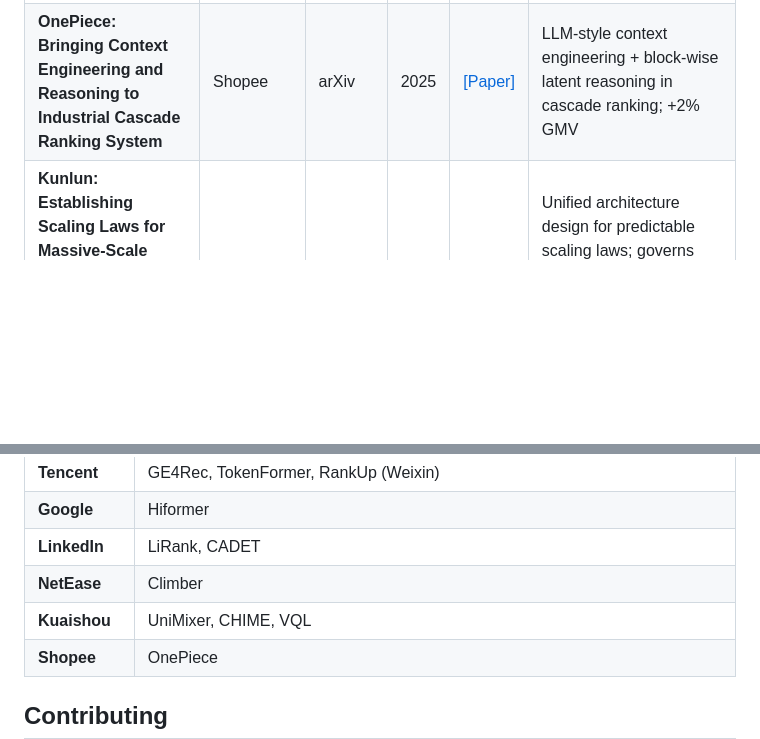
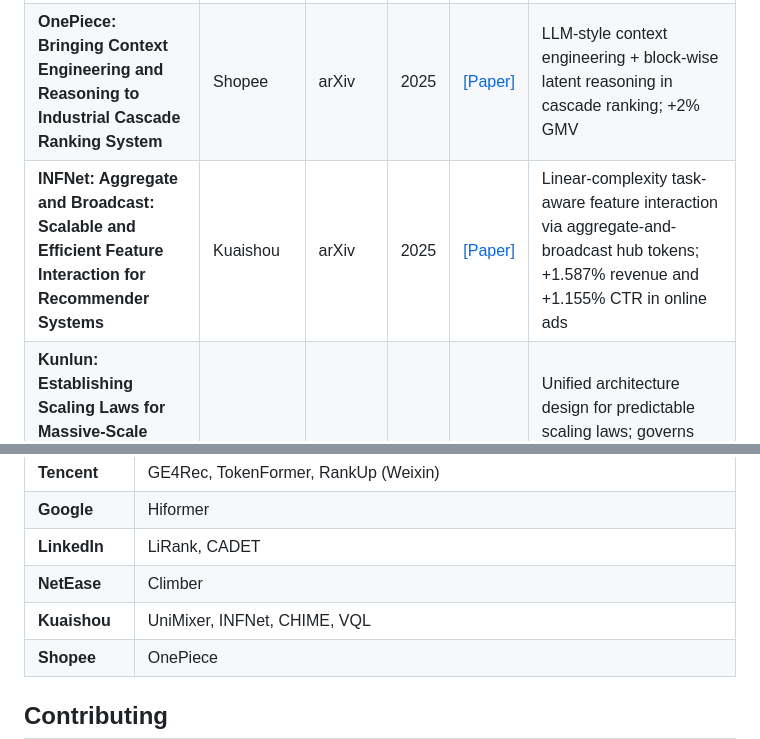
Before and after one commit to byby221b/Awesome-CTR-Scaling, a Markdown page: README.md, 2 parts joined by grey strips. Rendered like a GitHub page; blank space fills up the shorter version.

Commit message:
Add INFNet (Kuaishou, 2025) to Papers and Company Overview
Co-Authored-By: Claude Sonnet 4.6 <noreply@anthropic.com>

```diff
--- a/README.md
+++ b/README.md
@@ -39,6 +39,7 @@ This repository focuses on a rapidly emerging research direction: how to effecti
 | **Realizing Scaling Laws in Recommender Systems: A Foundation-Expert Paradigm for Hyperscale Model Deployment** | Meta | arXiv | 2025 | [[Paper]](https://arxiv.org/abs/2508.02929) | Foundation model + surface-specific experts; HyperCast infrastructure; first Foundation-Expert deployment at scale |
 | **MTmixAtt: Integrating Mixture-of-Experts with Multi-Mix Attention for Large-Scale Recommendation** | Meituan | arXiv | 2025 | [[Paper]](https://arxiv.org/abs/2510.15286) | MoE + multi-mix attention with AutoToken; scales to 1B params; +3.62% payment PV |
 | **OnePiece: Bringing Context Engineering and Reasoning to Industrial Cascade Ranking System** | Shopee | arXiv | 2025 | [[Paper]](https://arxiv.org/abs/2509.18091) | LLM-style context engineering + block-wise latent reasoning in cascade ranking; +2% GMV |
+| **INFNet: Aggregate and Broadcast: Scalable and Efficient Feature Interaction for Recommender Systems** | Kuaishou | arXiv | 2025 | [[Paper]](https://arxiv.org/abs/2508.11565) | Linear-complexity task-aware feature interaction via aggregate-and-broadcast hub tokens; +1.587% revenue and +1.155% CTR in online ads |
 | **Kunlun: Establishing Scaling Laws for Massive-Scale Recommendation Systems Through Unified Architecture Design** | Meta | arXiv | 2026 | [[Paper]](https://arxiv.org/abs/2602.10016) | Unified architecture design for predictable scaling laws; governs relationship between performance and computational investment |
 | **SparseCTR: Unleashing the Potential of Sparse Attention on Long-Term Behaviors for CTR Prediction** | Meituan | WWW | 2026 | [[Paper]](https://arxiv.org/abs/2601.17836) | Three-branch sparse attention for long behaviors; demonstrates scaling law across 3 orders of magnitude in FLOPs |
 | **LLaTTE: Scaling Laws for Multi-Stage Sequence Modeling in Large-Scale Ads Recommendation** | Meta | arXiv | 2026 | [[Paper]](https://arxiv.org/abs/2601.20083) | Power-law scaling for ads rec; two-stage async architecture; largest user model at Meta; +4.3% conversion |
@@ -91,7 +92,7 @@ Additional papers that are relevant to understanding the CTR scaling landscape.
 | **Google** | Hiformer |
 | **LinkedIn** | LiRank, CADET |
 | **NetEase** | Climber |
-| **Kuaishou** | UniMixer, CHIME, VQL |
+| **Kuaishou** | UniMixer, INFNet, CHIME, VQL |
 | **Shopee** | OnePiece |
 
 ## Contributing
```
